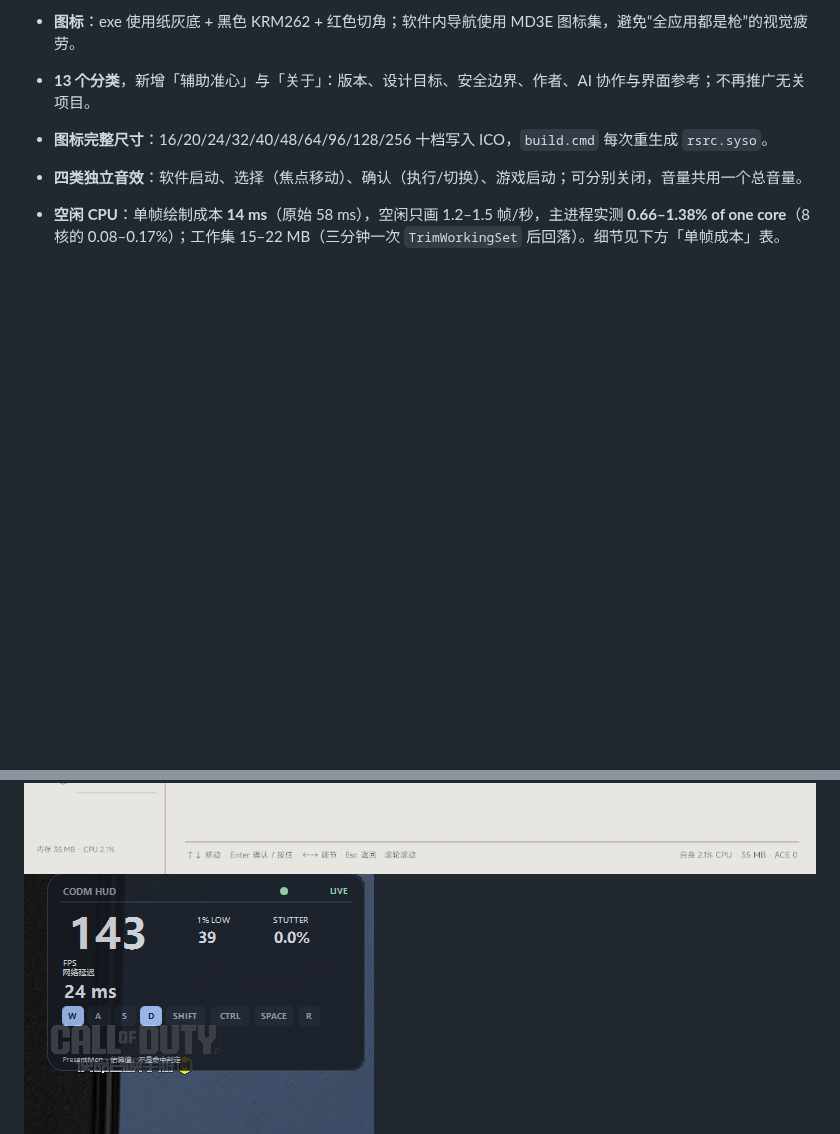
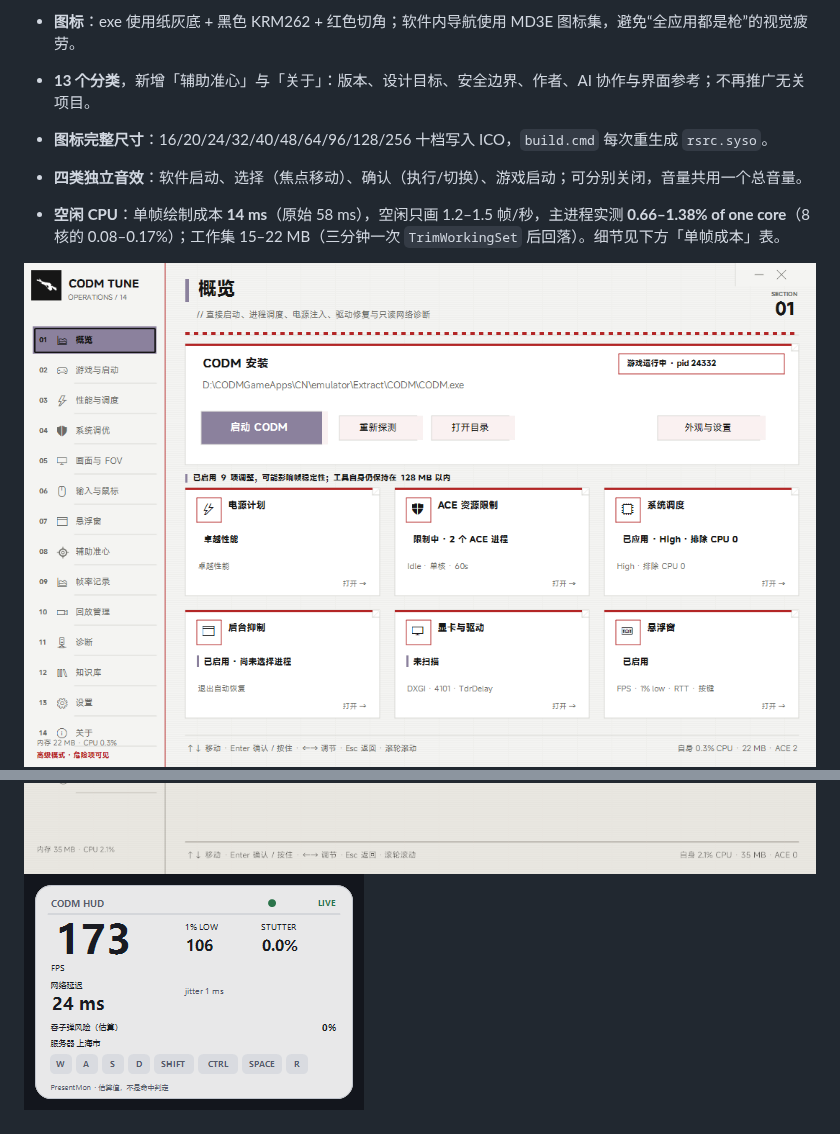
Before and after one commit to Baimacao/CODM-Tune, a Markdown page: README.md, 2 parts joined by grey strips. Drawn GitHub-style; pictures changed too: docs/assets/overlay.png, docs/assets/overview.png (added); blank space fills up the shorter version.

Commit message:
docs: refresh the overview and HUD screenshots for v12.3

```diff
--- a/README.md
+++ b/README.md
@@ -53,6 +53,7 @@
 - **四类独立音效**：软件启动、选择（焦点移动）、确认（执行/切换）、游戏启动；可分别关闭，音量共用一个总音量。
 - **空闲 CPU**：单帧绘制成本 **14 ms**（原始 58 ms），空闲只画 1.2–1.5 帧/秒，主进程实测 **0.66–1.38% of one core**（8 核的 0.08–0.17%）；工作集 15–22 MB（三分钟一次 `TrimWorkingSet` 后回落）。细节见下方「单帧成本」表。
 
+![概览 · 网格底色在内容之下](docs/assets/overview.png)
 ![FIELD TERMINAL](docs/assets/terminal.png)
 ![二级菜单](docs/assets/choice.png)
 ![悬浮窗](docs/assets/overlay.png)
```
Also changed, not shown: 1 other file.
